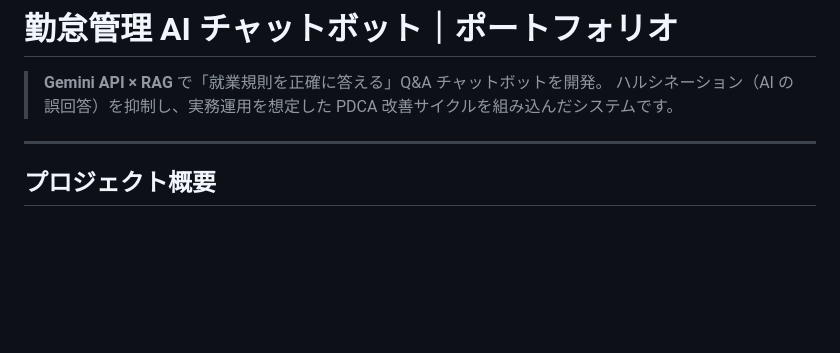
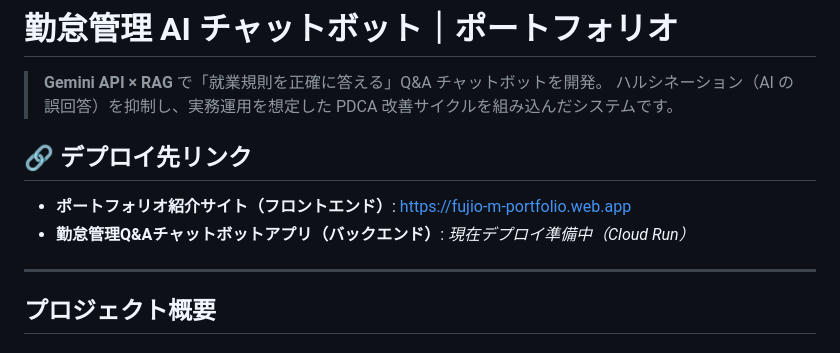
Before and after one commit to Fujio-m/Myportfolio-ChatBot-GoogleCloud, a Markdown page: README.md, the part around the change. Drawn GitHub-style; blank space fills up the shorter version.

Commit message:
トップページURL追記

```diff
--- a/README.md
+++ b/README.md
@@ -2,6 +2,11 @@
 
 > **Gemini API × RAG** で「就業規則を正確に答える」Q&A チャットボットを開発。
 > ハルシネーション（AI の誤回答）を抑制し、実務運用を想定した PDCA 改善サイクルを組み込んだシステムです。
+
+## 🔗 デプロイ先リンク
+
+- **ポートフォリオ紹介サイト（フロントエンド）**: [https://fujio-m-portfolio.web.app](https://fujio-m-portfolio.web.app)
+- **勤怠管理Q&Aチャットボットアプリ（バックエンド）**: *現在デプロイ準備中（Cloud Run）*
 
 ---
 
```
